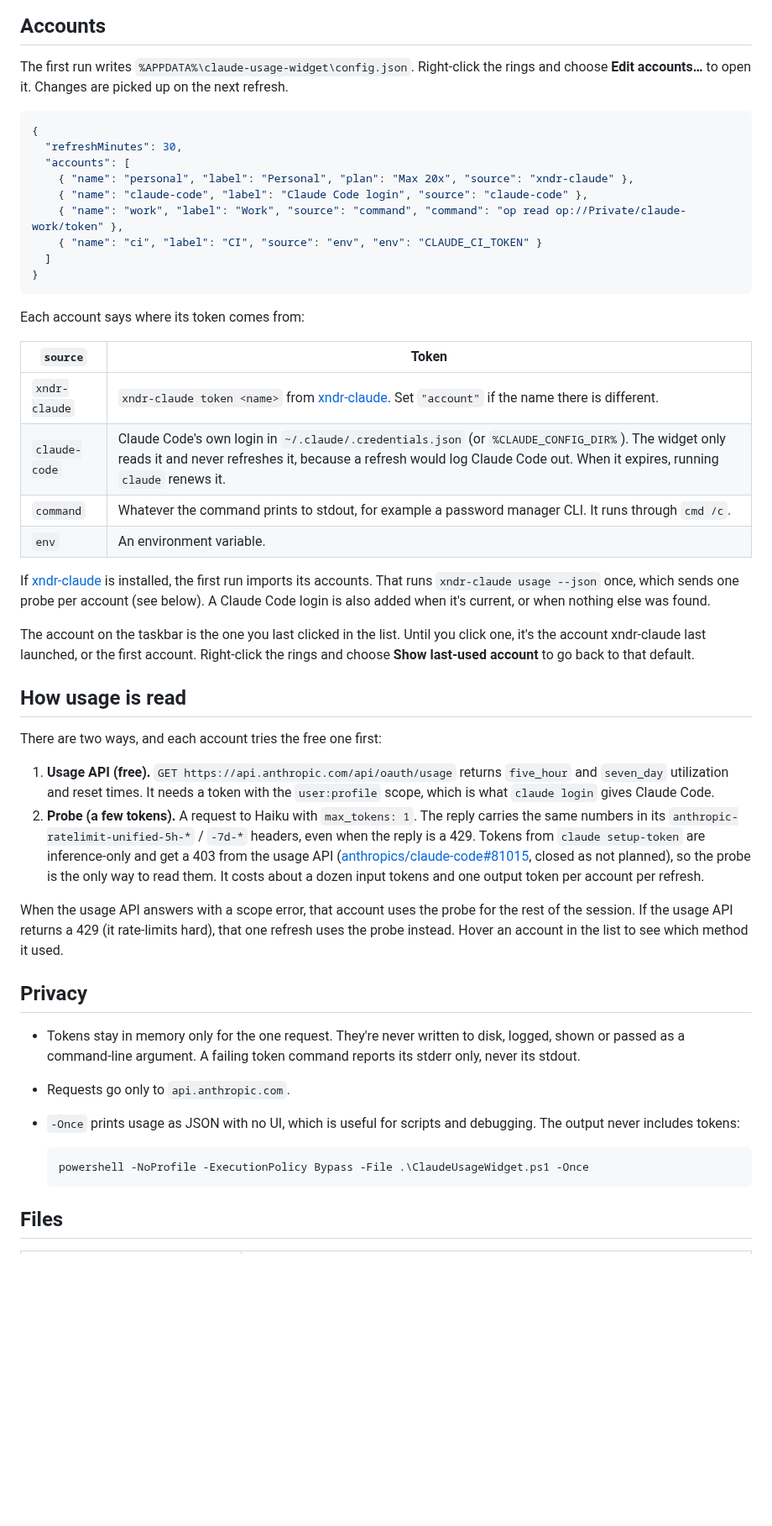
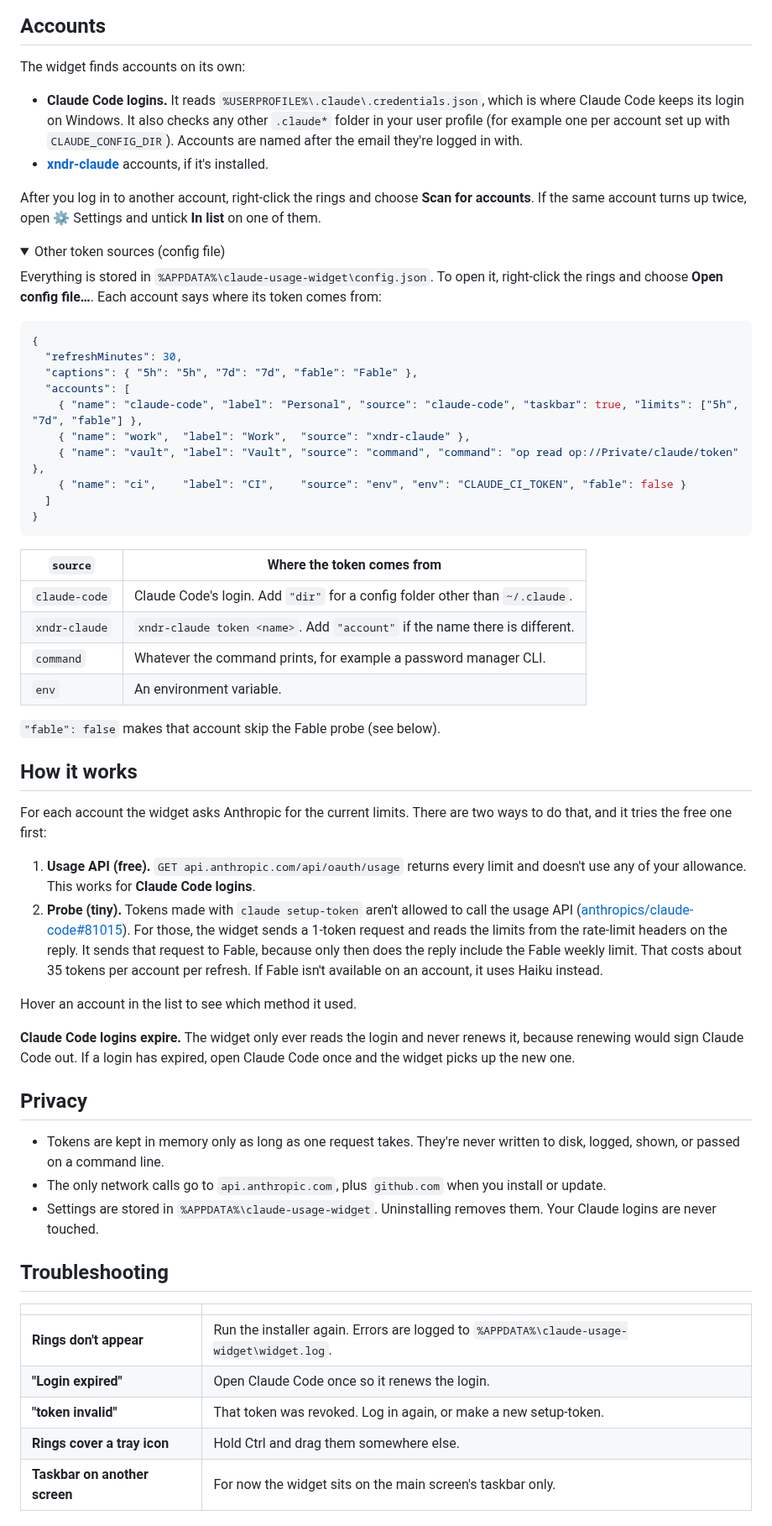
Before and after one commit to mrcsXndr/claude-usage-widget, a Markdown page: README.md, the part around one of its changes. Shown at 84% size. Rendered like a GitHub page; folded sections open; blank space fills up the shorter version.

````diff
--- a/README.md
+++ b/README.md
@@ -34,51 +63,65 @@ Hold **Ctrl** and drag the rings to move them along the taskbar. The position is
 
 ## Accounts
 
-The first run writes `%APPDATA%\claude-usage-widget\config.json`. Right-click the rings and choose **Edit accounts…** to open it. Changes are picked up on the next refresh.
+The widget finds accounts on its own:
+
+- **Claude Code logins.** It reads `%USERPROFILE%\.claude\.credentials.json`, which is where Claude Code keeps its login on Windows. It also checks any other `.claude*` folder in your user profile (for example one per account set up with `CLAUDE_CONFIG_DIR`). Accounts are named after the email they're logged in with.
+- **[xndr-claude](https://github.com/mrcsXndr/xndr-claude)** accounts, if it's installed.
+
+After you log in to another account, right-click the rings and choose **Scan for accounts**. If the same account turns up twice, open ⚙ Settings and untick **In list** on one of them.
+
+<details>
+<summary>Other token sources (config file)</summary>
+
+Everything is stored in `%APPDATA%\claude-usage-widget\config.json`. To open it, right-click the rings and choose **Open config file…**. Each account says where its token comes from:
 
 ```json
 {
   "refreshMinutes": 30,
+  "captions": { "5h": "5h", "7d": "7d", "fable": "Fable" },
   "accounts": [
-    { "name": "personal", "label": "Personal", "plan": "Max 20x", "source": "xndr-claude" },
-    { "name": "claude-code", "label": "Claude Code login", "source": "claude-code" },
-    { "name": "work", "label": "Work", "source": "command", "command": "op read op://Private/claude-work/token" },
-    { "name": "ci", "label": "CI", "source": "env", "env": "CLAUDE_CI_TOKEN" }
+    { "name": "claude-code", "label": "Personal", "source": "claude-code", "taskbar": true, "limits": ["5h", "7d", "fable"] },
+    { "name": "work",  "label": "Work",  "source": "xndr-claude" },
+    { "name": "vault", "label": "Vault", "source": "command", "command": "op read op://Private/claude/token" },
+    { "name": "ci",    "label": "CI",    "source": "env", "env": "CLAUDE_CI_TOKEN", "fable": false }
   ]
 }
 ```
 
-Each account says where its token comes from:
-
-| `source` | Token |
+| `source` | Where the token comes from |
 | --- | --- |
-| `xndr-claude` | `xndr-claude token <name>` from [xndr-claude](https://github.com/mrcsXndr/xndr-claude). Set `"account"` if the name there is different. |
-| `claude-code` | Claude Code's own login in `~/.claude/.credentials.json` (or `%CLAUDE_CONFIG_DIR%`). The widget only reads it and never refreshes it, because a refresh would log Claude Code out. When it expires, running `claude` renews it. |
-| `command` | Whatever the command prints to stdout, for example a password manager CLI. It runs through `cmd /c`. |
+| `claude-code` | Claude Code's login. Add `"dir"` for a config folder other than `~/.claude`. |
+| `xndr-claude` | `xndr-claude token <name>`. Add `"account"` if the name there is different. |
+| `command` | Whatever the command prints, for example a password manager CLI. |
 | `env` | An environment variable. |
 
-If [xndr-claude](https://github.com/mrcsXndr/xndr-claude) is installed, the first run imports its accounts. That runs `xndr-claude usage --json` once, which sends one probe per account (see below). A Claude Code login is also added when it's current, or when nothing else was found.
+`"fable": false` makes that account skip the Fable probe (see below).
+</details>
 
-The account on the taskbar is the one you last clicked in the list. Until you click one, it's the account xndr-claude last launched, or the first account. Right-click the rings and choose **Show last-used account** to go back to that default.
+## How it works
 
-## How usage is read
+For each account the widget asks Anthropic for the current limits. There are two ways to do that, and it tries the free one first:
 
-There are two ways, and each account tries the free one first:
+1. **Usage API (free).** `GET api.anthropic.com/api/oauth/usage` returns every limit and doesn't use any of your allowance. This works for **Claude Code logins**.
+2. **Probe (tiny).** Tokens made with `claude setup-token` aren't allowed to call the usage API ([anthropics/claude-code#81015](https://github.com/anthropics/claude-code/issues/81015)). For those, the widget sends a 1-token request and reads the limits from the rate-limit headers on the reply. It sends that request to Fable, because only then does the reply include the Fable weekly limit. That costs about 35 tokens per account per refresh. If Fable isn't available on an account, it uses Haiku instead.
 
-1. **Usage API (free).** `GET https://api.anthropic.com/api/oauth/usage` returns `five_hour` and `seven_day` utilization and reset times. It needs a token with the `user:profile` scope, which is what `claude login` gives Claude Code.
-2. **Probe (a few tokens).** A request to Haiku with `max_tokens: 1`. The reply carries the same numbers in its `anthropic-ratelimit-unified-5h-*` / `-7d-*` headers, even when the reply is a 429. Tokens from `claude setup-token` are inference-only and get a 403 from the usage API ([anthropics/claude-code#81015](https://github.com/anthropics/claude-code/issues/81015), closed as not planned), so the probe is the only way to read them. It costs about a dozen input tokens and one output token per account per refresh.
+Hover an account in the list to see which method it used.
 
-When the usage API answers with a scope error, that account uses the probe for the rest of the session. If the usage API returns a 429 (it rate-limits hard), that one refresh uses the probe instead. Hover an account in the list to see which method it used.
+**Claude Code logins expire.** The widget only ever reads the login and never renews it, because renewing would sign Claude Code out. If a login has expired, open Claude Code once and the widget picks up the new one.
 
 ## Privacy
 
-- Tokens stay in memory only for the one request. They're never written to disk, logged, shown or passed as a command-line argument. A failing token command reports its stderr only, never its stdout.
-- Requests go only to `api.anthropic.com`.
-- `-Once` prints usage as JSON with no UI, which is useful for scripts and debugging. The output never includes tokens:
+- Tokens are kept in memory only as long as one request takes. They're never written to disk, logged, shown, or passed on a command line.
+- The only network calls go to `api.anthropic.com`, plus `github.com` when you install or update.
+- Settings are stored in `%APPDATA%\claude-usage-widget`. Uninstalling removes them. Your Claude logins are never touched.
 
-  ```powershell
-  powershell -NoProfile -ExecutionPolicy Bypass -File .\ClaudeUsageWidget.ps1 -Once
-  ```
+## Troubleshooting
 
-## Files
+| | |
+| --- | --- |
+| **Rings don't appear** | Run the installer again. Errors are logged to `%APPDATA%\claude-usage-widget\widget.log`. |
+| **"Login expired"** | Open Claude Code once so it renews the login. |
+| **"token invalid"** | That token was revoked. Log in again, or make a new setup-token. |
+| **Rings cover a tray icon** | Hold Ctrl and drag them somewhere else. |
+| **Taskbar on another screen** | For now the widget sits on the main screen's taskbar only. |
 
````
Also changed, not shown: other parts of README.md (+66 -31 lines), assets/icon.png (added), docs/settings.png (added), docs/widget.png (added), 8 other files.
